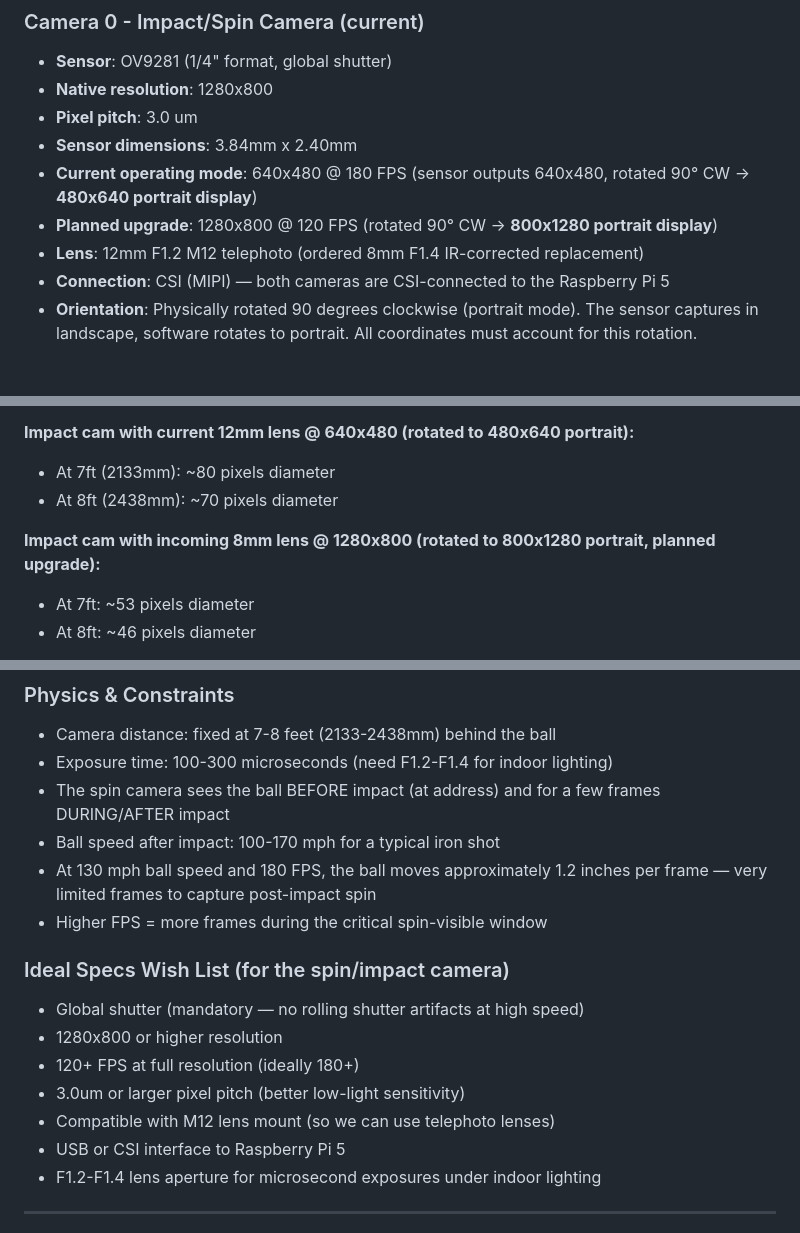
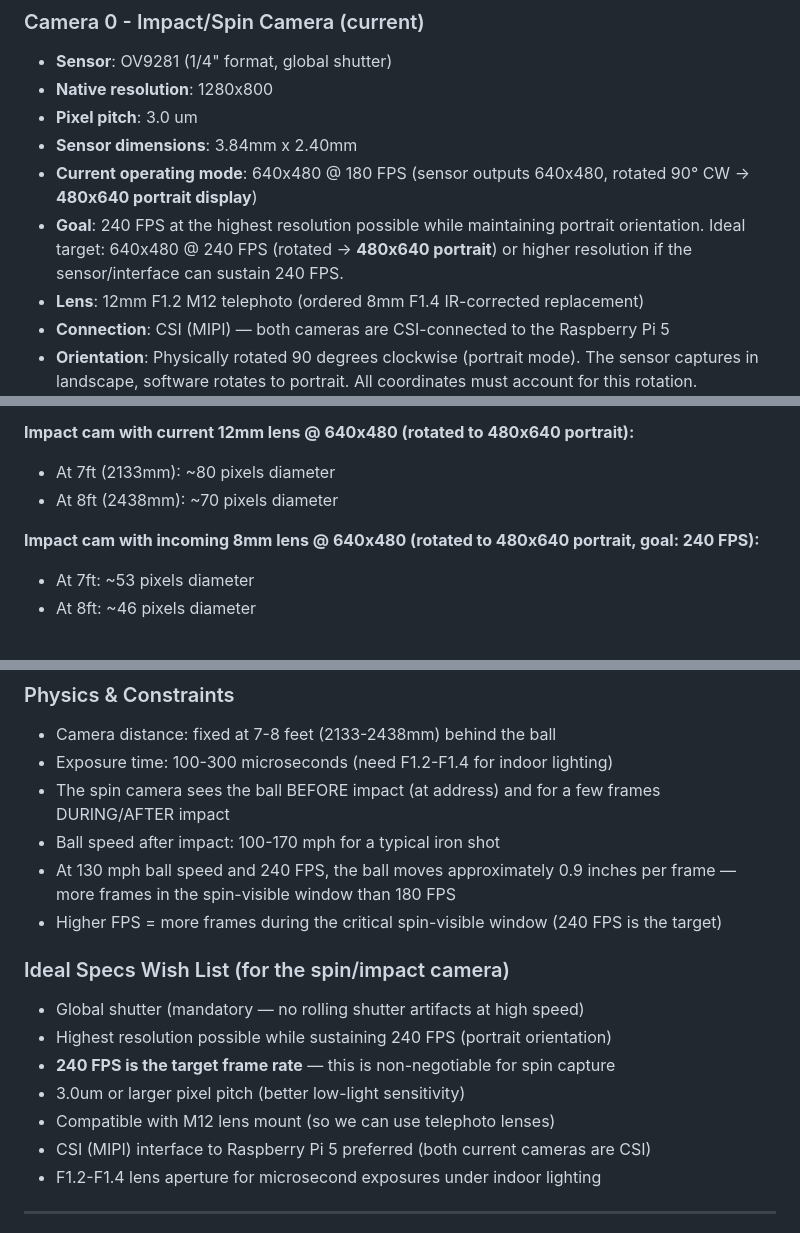
Before and after one commit to realrileylol/PRGR_Project, a Markdown page: mockup/PRGR_Camera_Research_Brief.md, 3 parts joined by grey strips. GitHub-like rendering; blank space fills up the shorter version.

Commit message:
Fix research brief: 240 FPS target, portrait orientation, CSI connection
Camera 0 goal is 240 FPS (not 120), portrait orientation throughout,
and both cameras are CSI-connected (not USB).

https://claude.ai/code/session_01MctoWXwxNLjj45SmBiiibx

```diff
--- a/mockup/PRGR_Camera_Research_Brief.md
+++ b/mockup/PRGR_Camera_Research_Brief.md
@@ -19,7 +19,7 @@ This document provides full context for researching camera module options and go
 - **Pixel pitch**: 3.0 um
 - **Sensor dimensions**: 3.84mm x 2.40mm
 - **Current operating mode**: 640x480 @ 180 FPS (sensor outputs 640x480, rotated 90° CW → **480x640 portrait display**)
-- **Planned upgrade**: 1280x800 @ 120 FPS (rotated 90° CW → **800x1280 portrait display**)
+- **Goal**: 240 FPS at the highest resolution possible while maintaining portrait orientation. Ideal target: 640x480 @ 240 FPS (rotated → **480x640 portrait**) or higher resolution if the sensor/interface can sustain 240 FPS.
 - **Lens**: 12mm F1.2 M12 telephoto (ordered 8mm F1.4 IR-corrected replacement)
 - **Connection**: CSI (MIPI) — both cameras are CSI-connected to the Raspberry Pi 5
 - **Orientation**: Physically rotated 90 degrees clockwise (portrait mode). The sensor captures in landscape, software rotates to portrait. All coordinates must account for this rotation.
@@ -44,7 +44,7 @@ Formula: `pixel_diameter = (ball_diameter_mm * focal_length_mm) / (distance_mm *
 - At 7ft (2133mm): ~80 pixels diameter
 - At 8ft (2438mm): ~70 pixels diameter
 
-**Impact cam with incoming 8mm lens @ 1280x800 (rotated to 800x1280 portrait, planned upgrade):**
+**Impact cam with incoming 8mm lens @ 640x480 (rotated to 480x640 portrait, goal: 240 FPS):**
 - At 7ft: ~53 pixels diameter
 - At 8ft: ~46 pixels diameter
 
@@ -170,16 +170,16 @@ The system uses multi-method detection with confidence scoring:
 - Exposure time: 100-300 microseconds (need F1.2-F1.4 for indoor lighting)
 - The spin camera sees the ball BEFORE impact (at address) and for a few frames DURING/AFTER impact
 - Ball speed after impact: 100-170 mph for a typical iron shot
-- At 130 mph ball speed and 180 FPS, the ball moves approximately 1.2 inches per frame — very limited frames to capture post-impact spin
-- Higher FPS = more frames during the critical spin-visible window
+- At 130 mph ball speed and 240 FPS, the ball moves approximately 0.9 inches per frame — more frames in the spin-visible window than 180 FPS
+- Higher FPS = more frames during the critical spin-visible window (240 FPS is the target)
 
 ### Ideal Specs Wish List (for the spin/impact camera)
 - Global shutter (mandatory — no rolling shutter artifacts at high speed)
-- 1280x800 or higher resolution
-- 120+ FPS at full resolution (ideally 180+)
+- Highest resolution possible while sustaining 240 FPS (portrait orientation)
+- **240 FPS is the target frame rate** — this is non-negotiable for spin capture
 - 3.0um or larger pixel pitch (better low-light sensitivity)
 - Compatible with M12 lens mount (so we can use telephoto lenses)
-- USB or CSI interface to Raspberry Pi 5
+- CSI (MIPI) interface to Raspberry Pi 5 preferred (both current cameras are CSI)
 - F1.2-F1.4 lens aperture for microsecond exposures under indoor lighting
 
 ---
```
Also changed, not shown: other parts of mockup/PRGR_Camera_Research_Brief.md (+1 -1 lines).
